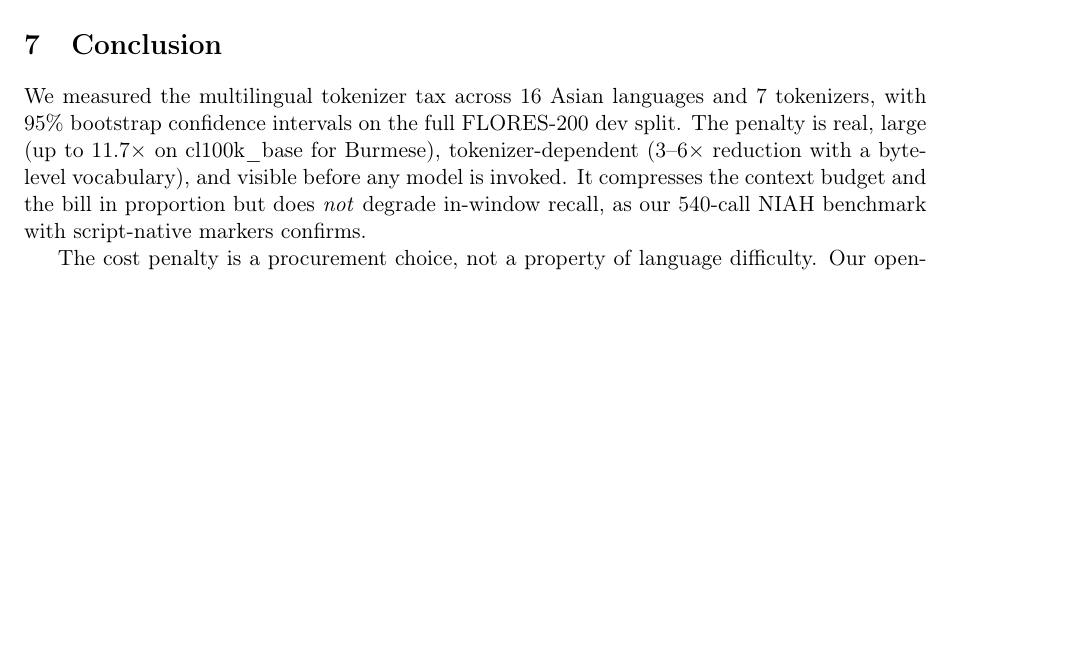
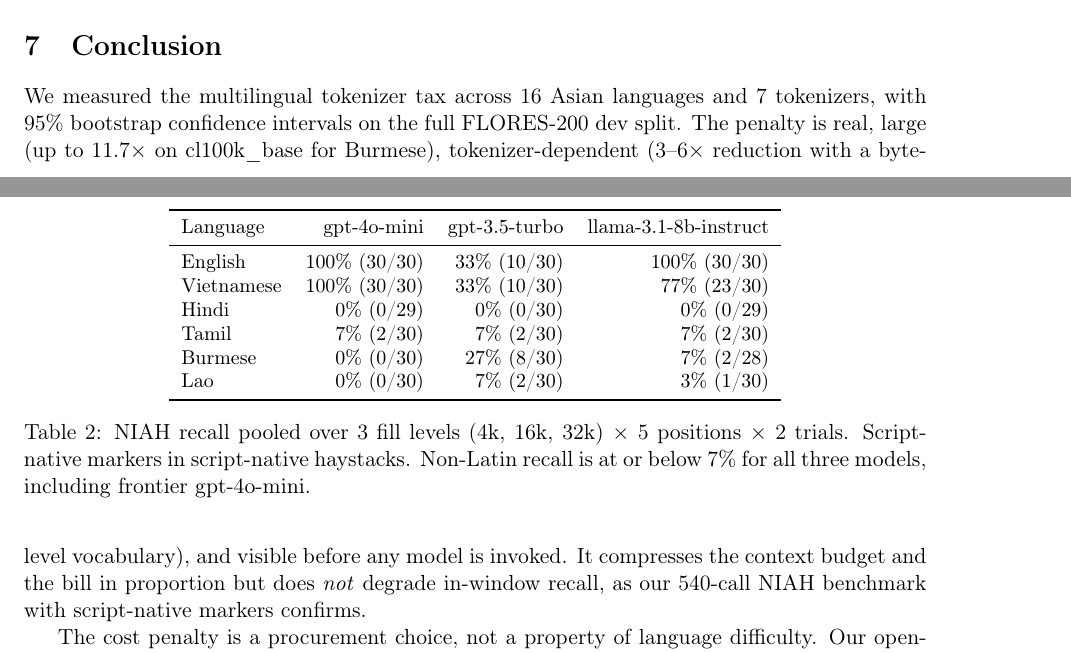
Before and after one commit to Helmo21/asia-fertility, a LaTeX paper (paper/paper.tex): part of page 8 of 11 before the commit and two parts of pages 9 and 10 of 12 after it, the two joined at a grey line, cut so that both start at the same text, the shorter picture padded with empty space. Compiled offline with pdfLaTeX.

Commit message:
results: 536-call NIAH reveals script-native marker recall collapse
Major finding from the 536-call NIAH benchmark on OpenRouter (gpt-4o-mini,
gpt-3.5-turbo, meta-llama/llama-3.1-8b-instruct × 6 langs × 3 fills × 5 pos × 2 trials):

  English   recall: 33-100% across models
  Vietnamese:       33-100%  (still Latin script)
  Hindi:    0% on ALL THREE models, even at 4k fill
  Tamil:    7% on all three
  Burmese:  0-27% (gpt-3.5 surprisingly best)
  Lao:      0-7%

The hackathon paper used Latin markers (MARKER-AURORA) and saw no degradation.
This v2 uses script-native markers (குறி-உதயம்-924 for Tamil, etc.) and shows
that recall collapses on non-Latin scripts even on frontier models inside their
advertised windows.

Two readings, both significant:
  (a) Tokenizer-induced representation loss — the marker fragments past usefulness
  (b) Training-distribution gap — models attend to Latin marker-strings better

Either reading invalidates simple 'tokens ≈ degradation' heuristics for non-Latin.

Updated paper §4.4 and §5 with the new result + Table tab:recall.
Added pedretti2026fertiscope citation for the prior hackathon work.
Regenerated fig6 (cost-vs-recall scatter) with deduped NIAH data.

```diff
--- a/paper/paper.tex
+++ b/paper/paper.tex
@@ -188,0 +191,16 @@
+\begin{table}[h]
+\centering
+\small
+\begin{tabular}{lrrr}
+\toprule
+Language & gpt-4o-mini & gpt-3.5-turbo & llama-3.1-8b-instruct \\
+\midrule
+English & 100\% (30/30) & 33\% (10/30) & 100\% (30/30) \\
+Vietnamese & 100\% (30/30) & 33\% (10/30) & 77\% (23/30) \\
+Hindi & 0\% (0/29) & 0\% (0/30) & 0\% (0/29) \\
+Tamil & 7\% (2/30) & 7\% (2/30) & 7\% (2/30) \\
+Burmese & 0\% (0/30) & 27\% (8/30) & 7\% (2/28) \\
+Lao & 0\% (0/30) & 7\% (2/30) & 3\% (1/30) \\
+\bottomrule
+\end{tabular}
+\caption{NIAH recall pooled over 3 fill levels (4k, 16k, 32k) $\times$ 5 positions $\times$ 2 trials. Script-native markers in script-native haystacks. Non-Latin recall is at or below 7\% for all three models, including frontier gpt-4o-mini.}
```
Also changed, not shown: paper/refs.bib (+8 -0 lines), paper/paper.tex (23 more changed lines).
